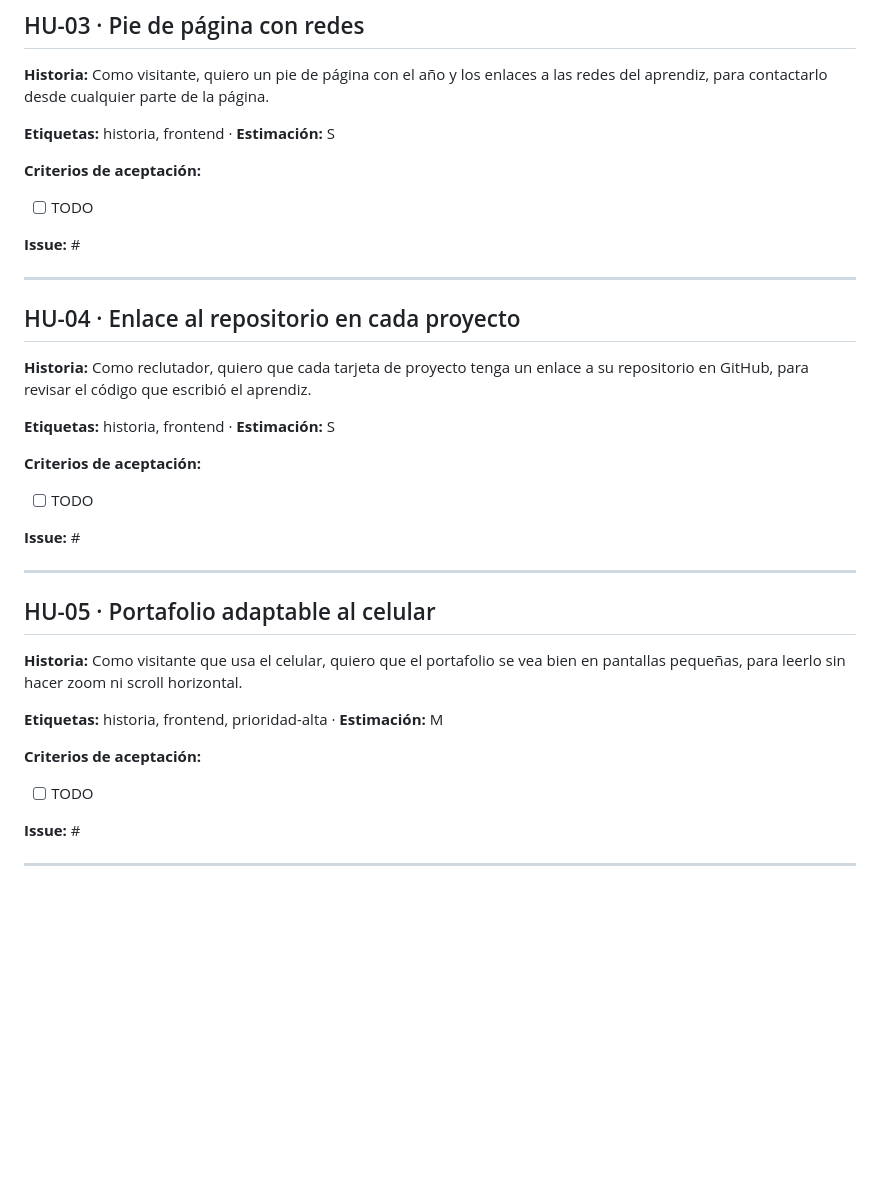
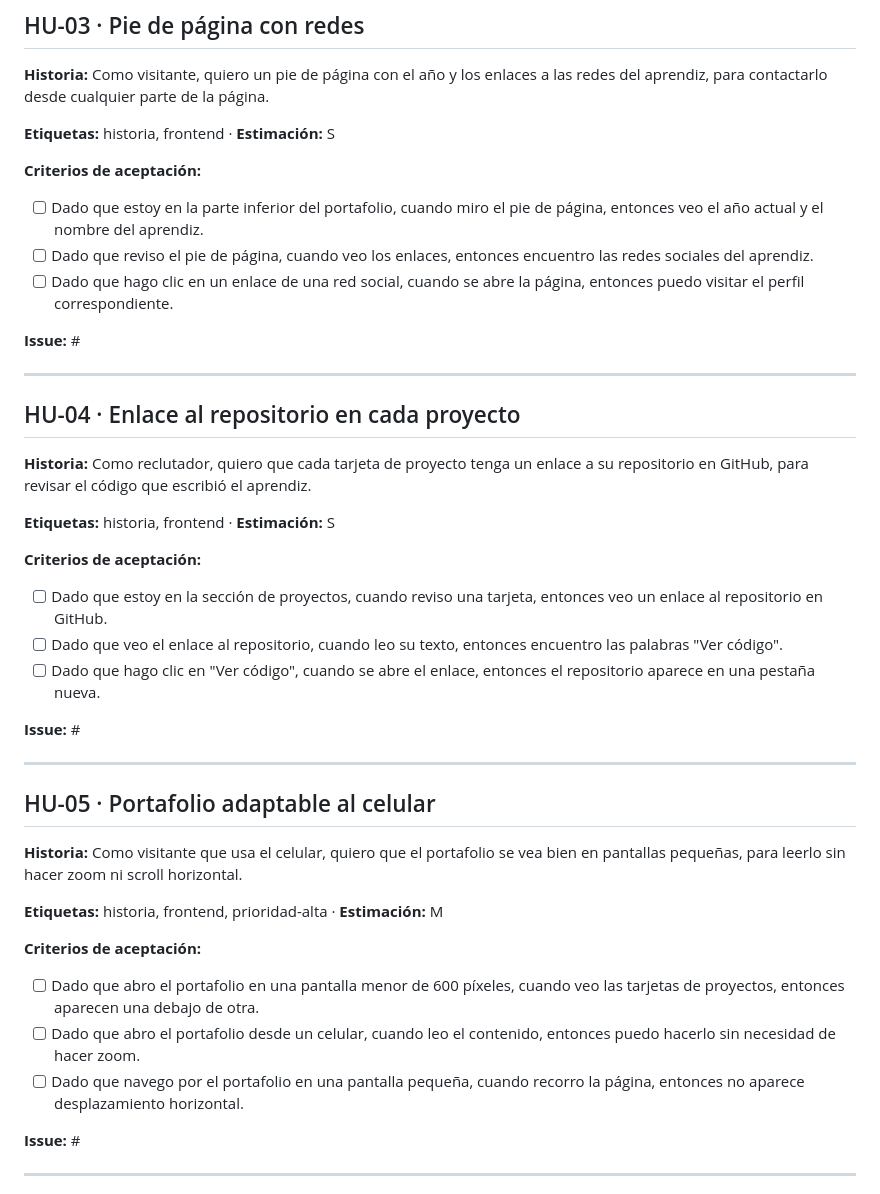
Before and after one commit to Santiago2007-arch/mi-portafolio, a Markdown page: planeacion/backlog.md, the part around one of its changes. Rendered like a GitHub page; blank space fills up the shorter version.

Commit message:
docs: completar criterios del backlog

```diff
--- a/planeacion/backlog.md
+++ b/planeacion/backlog.md
@@ -53,8 +53,9 @@ Cuando crees el issue en GitHub, escribe su número en la línea **Issue:**
 
 **Criterios de aceptación:**
 
-<!-- TODO: escribe mínimo 3 criterios con el formato Dado / cuando / entonces -->
-- [ ] TODO
+- [ ] Dado que estoy en la parte inferior del portafolio, cuando miro el pie de página, entonces veo el año actual y el nombre del aprendiz.
+- [ ] Dado que reviso el pie de página, cuando veo los enlaces, entonces encuentro las redes sociales del aprendiz.
+- [ ] Dado que hago clic en un enlace de una red social, cuando se abre la página, entonces puedo visitar el perfil correspondiente.
 
 **Issue:** #
 
@@ -68,9 +69,9 @@ Cuando crees el issue en GitHub, escribe su número en la línea **Issue:**
 
 **Criterios de aceptación:**
 
-<!-- TODO: escribe mínimo 3 criterios con el formato Dado / cuando / entonces.
-     Pista: ¿el enlace abre en una pestaña nueva? ¿Qué texto muestra? -->
-- [ ] TODO
+- [ ] Dado que estoy en la sección de proyectos, cuando reviso una tarjeta, entonces veo un enlace al repositorio en GitHub.
+- [ ] Dado que veo el enlace al repositorio, cuando leo su texto, entonces encuentro las palabras "Ver código".
+- [ ] Dado que hago clic en "Ver código", cuando se abre el enlace, entonces el repositorio aparece en una pestaña nueva.
 
 **Issue:** #
 
@@ -84,9 +85,9 @@ Cuando crees el issue en GitHub, escribe su número en la línea **Issue:**
 
 **Criterios de aceptación:**
 
-<!-- TODO: escribe mínimo 3 criterios con el formato Dado / cuando / entonces.
-     Pista: ¿qué pasa con las 3 tarjetas en una pantalla de menos de 600 px? -->
-- [ ] TODO
+- [ ] Dado que abro el portafolio en una pantalla menor de 600 píxeles, cuando veo las tarjetas de proyectos, entonces aparecen una debajo de otra.
+- [ ] Dado que abro el portafolio desde un celular, cuando leo el contenido, entonces puedo hacerlo sin necesidad de hacer zoom.
+- [ ] Dado que navego por el portafolio en una pantalla pequeña, cuando recorro la página, entonces no aparece desplazamiento horizontal.
 
 **Issue:** #
 
```
Also changed, not shown: other parts of planeacion/backlog.md (+2 -2 lines).
